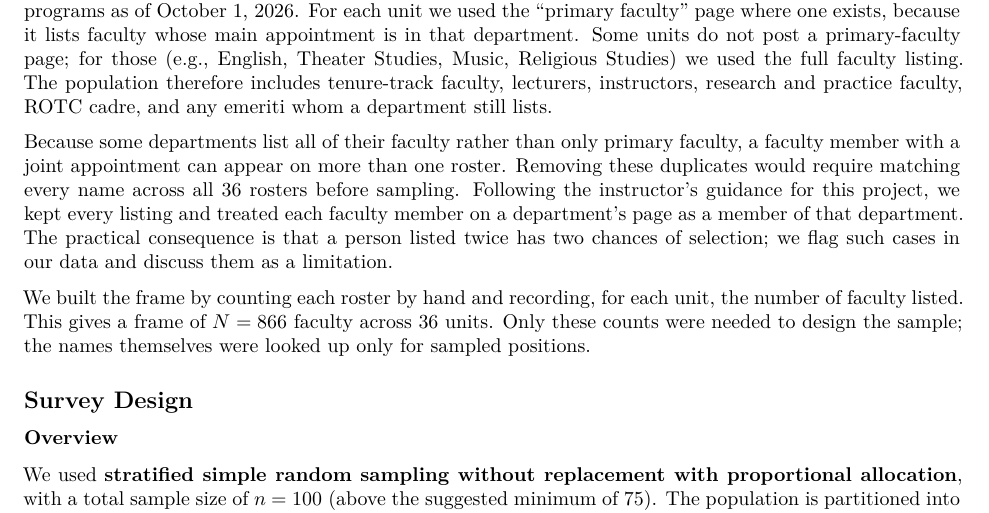
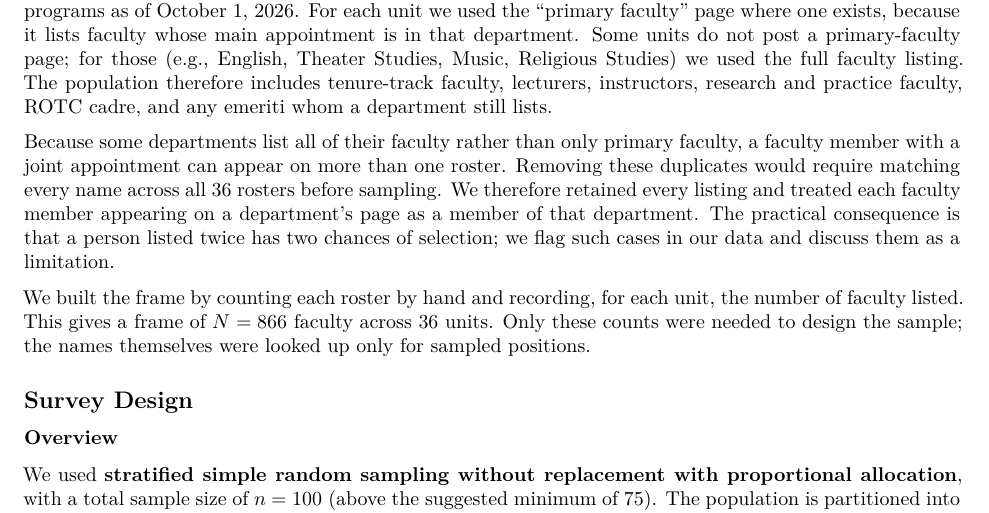
Before and after one commit to janetmeng/STA322Project1, a Quarto document (report.qmd): part of page 1 of 7, cut so that both start at the same text. Rendered offline with R 4.5, knitr and Pandoc in place of Quarto, then LaTeX, with nearby package versions.

Commit message:
Make small wording change

```diff
--- a/report.qmd
+++ b/report.qmd
@@ -52,7 +52,7 @@ The sampling frame is built from departmental web pages, and the data for each s
 
 The target population is everyone listed on the faculty web pages of Trinity College's 36 departments and programs as of October 1, 2026. For each unit we used the "primary faculty" page where one exists, because it lists faculty whose main appointment is in that department. Some units do not post a primary-faculty page; for those (e.g., English, Theater Studies, Music, Religious Studies) we used the full faculty listing. The population therefore includes tenure-track faculty, lecturers, instructors, research and practice faculty, ROTC cadre, and any emeriti whom a department still lists.
 
-Because some departments list all of their faculty rather than only primary faculty, a faculty member with a joint appointment can appear on more than one roster. Removing these duplicates would require matching every name across all 36 rosters before sampling. Following the instructor's guidance for this project, we kept every listing and treated each faculty member on a department's page as a member of that department. The practical consequence is that a person listed twice has two chances of selection; we flag such cases in our data and discuss them as a limitation.
+Because some departments list all of their faculty rather than only primary faculty, a faculty member with a joint appointment can appear on more than one roster. Removing these duplicates would require matching every name across all 36 rosters before sampling. We therefore retained every listing and treated each faculty member appearing on a department's page as a member of that department. The practical consequence is that a person listed twice has two chances of selection; we flag such cases in our data and discuss them as a limitation.
 
 We built the frame by counting each roster by hand and recording, for each unit, the number of faculty listed. This gives a frame of $N = 866$ faculty across 36 units. Only these counts were needed to design the sample; the names themselves were looked up only for sampled positions.
 
```
